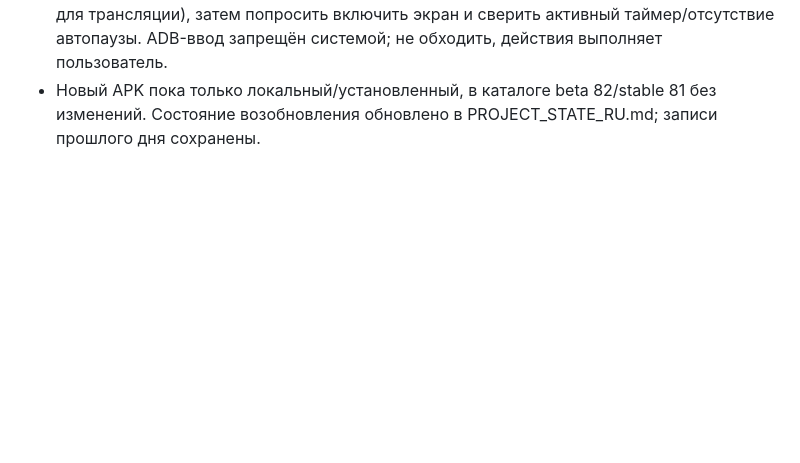
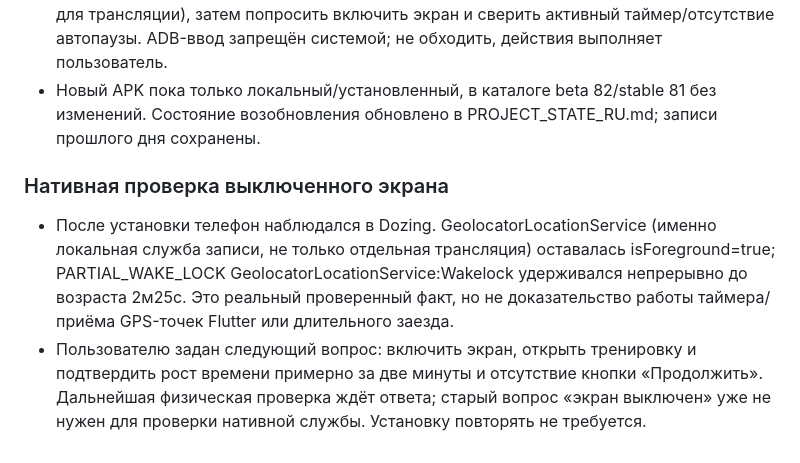
Before and after one commit to Vananinys/PylsePath, a Markdown page: docs/AI_WORK_NOTES.md, the part around the change. Rendered like a GitHub page; blank space fills up the shorter version.

Commit message:
Record observed recording foreground service under screen-off doze [skip ci]

```diff
--- a/docs/AI_WORK_NOTES.md
+++ b/docs/AI_WORK_NOTES.md
@@ -163,3 +163,8 @@
 - Пользователь подтвердил «тренировки нет». Обнаружено ровно одно ADB-устройство; установленная версия 82 не новее подготовленной 83. Проверены полный SHA256/размер локального APK по сохранённым метаданным. adb install -r: Success; package versionCode=83/versionName=1.12.28-beta.2 подтверждены. Приложение открыто через am start. Удаление приложения, очистка данных и понижение версии не выполнялись.
 - Пользователю предложено вручную начать тренировку и выключить экран на 2 минуты, ответить «экран выключен». Пока ответа нет, продолжение реальной записи не подтверждено. Установка сама по себе не является полевой проверкой. По ответу проверить GeolocatorLocationService (не спутать с отдельной BackgroundLocationService для трансляции), затем попросить включить экран и сверить активный таймер/отсутствие автопаузы. ADB-ввод запрещён системой; не обходить, действия выполняет пользователь.
 - Новый APK пока только локальный/установленный, в каталоге beta 82/stable 81 без изменений. Состояние возобновления обновлено в PROJECT_STATE_RU.md; записи прошлого дня сохранены.
+
+### Нативная проверка выключенного экрана
+
+- После установки телефон наблюдался в Dozing. GeolocatorLocationService (именно локальная служба записи, не только отдельная трансляция) оставалась isForeground=true; PARTIAL_WAKE_LOCK GeolocatorLocationService:Wakelock удерживался непрерывно до возраста 2м25с. Это реальный проверенный факт, но не доказательство работы таймера/приёма GPS-точек Flutter или длительного заезда.
+- Пользователю задан следующий вопрос: включить экран, открыть тренировку и подтвердить рост времени примерно за две минуты и отсутствие кнопки «Продолжить». Дальнейшая физическая проверка ждёт ответа; старый вопрос «экран выключен» уже не нужен для проверки нативной службы. Установку повторять не требуется.
```
Also changed, not shown: docs/PROJECT_STATE_RU.md (+1 -1 lines).
